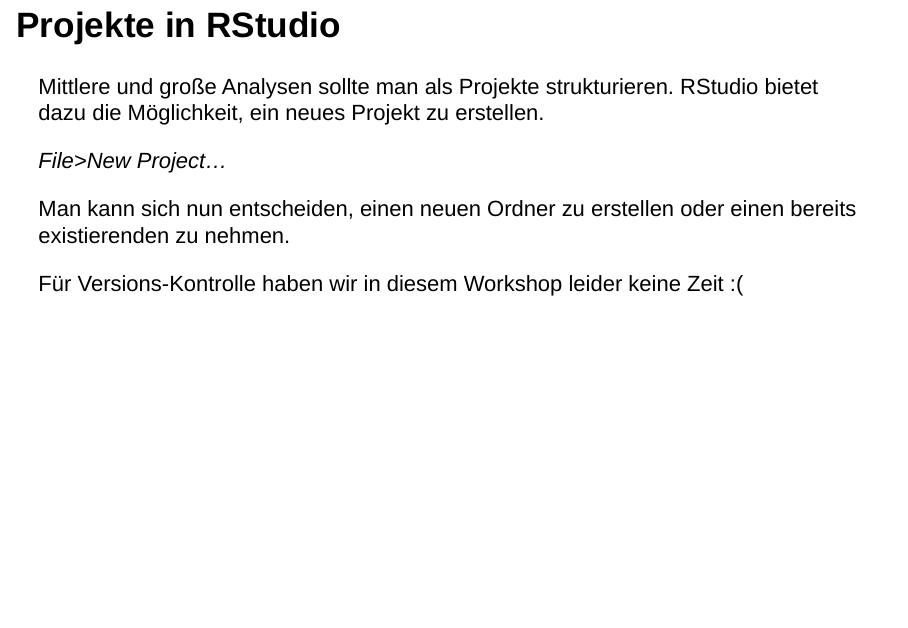
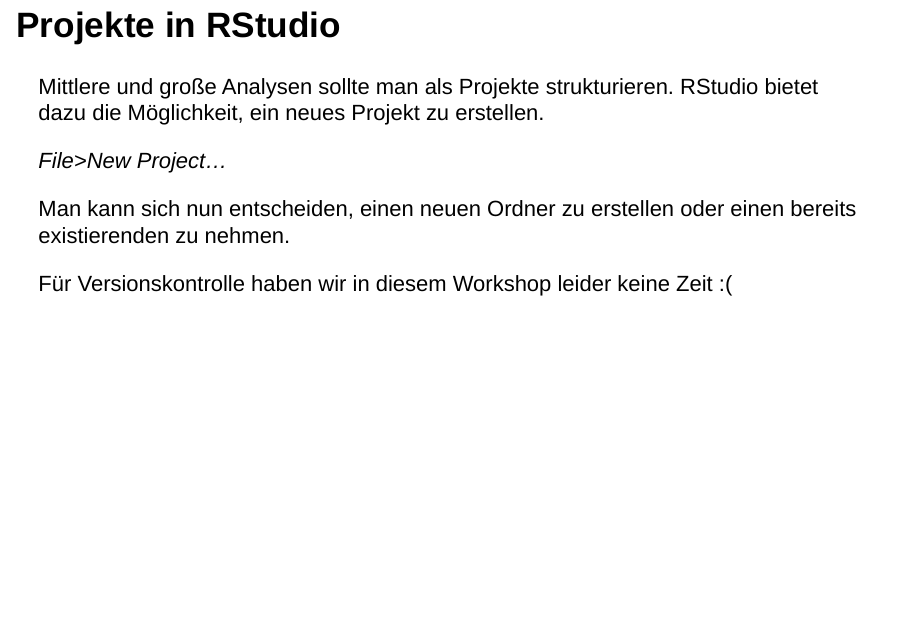
Before and after one commit to RSchleutker/Workshop, an R Markdown document (Presentations/Datenaufbereitung.Rmd): page 3 of 18. Rendered offline with R 4.5, knitr and Pandoc, with nearby package versions; drawn as Slidy slides in place of the format the file asks for.

Commit message:
* Minor changes.

```diff
--- a/Presentations/Datenaufbereitung.Rmd
+++ b/Presentations/Datenaufbereitung.Rmd
@@ -25,7 +25,7 @@
 
 Man kann sich nun entscheiden, einen neuen Ordner zu erstellen oder einen bereits existierenden zu nehmen.
 
-Für Versions-Kontrolle haben wir in diesem Workshop leider keine Zeit :(
+Für Versionskontrolle haben wir in diesem Workshop leider keine Zeit :(
 
 
 ## Worauf man achten sollte.
```
Also changed, not shown: Presentations/Datenaufbereitung.html.
